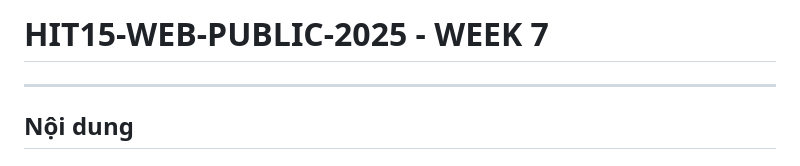
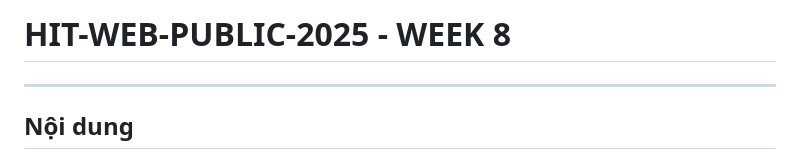
Before and after one commit to ChickenTTO/HIT_Web_Public_2025, a Markdown page: Buoi7/README.md, the part around the change. Rendered like a GitHub page.

Commit message:
change week

```diff
--- a/Buoi7/README.md
+++ b/Buoi7/README.md
@@ -1,4 +1,4 @@
-# HIT15-WEB-PUBLIC-2025 - WEEK 7
+# HIT-WEB-PUBLIC-2025 - WEEK 8
 
 
 ---
```
